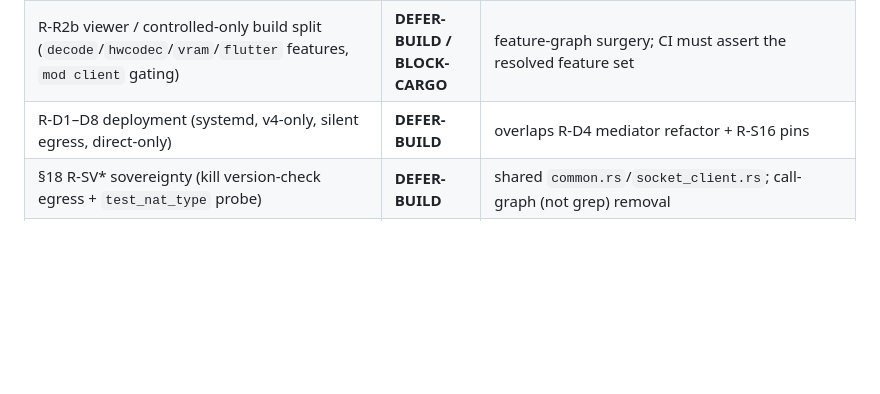
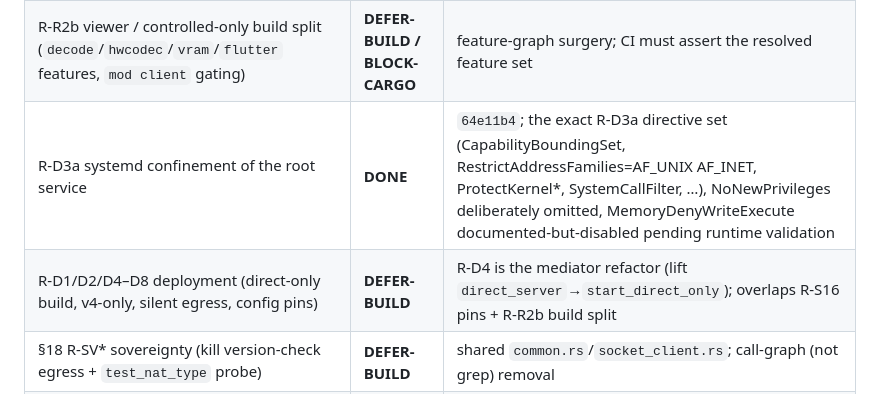
Before and after one commit to BigBIueWhale/rustdesk_fork, a Markdown page: HARDENING_STATUS.md, the part around the change. Rendered like a GitHub page; blank space fills up the shorter version.

Commit message:
HARDENING_STATUS: R-D3a systemd confinement done (64e11b4)
Co-Authored-By: Claude Opus 4.8 (1M context) <noreply@anthropic.com>

```diff
--- a/HARDENING_STATUS.md
+++ b/HARDENING_STATUS.md
@@ -70,7 +70,8 @@ compile/test loop) · `BLOCK-CARGO` (needs a lockfile regen) · `RISK-SILENT`
 | R-S16 controlled-policy `PINNED_SETTINGS` funnel | **RISK-SILENT** | modifies core `config.rs` `get_option`/`is_option_can_save`; a wrong funnel is fail-open and looks fine. Mechanism understood (funnel read), deferred for verification |
 | R-S2 FSM collapse · R-S5 `set_raw` seal · R-S9 PRS-at-rest · R-S10 limiter re-key · R-S13 initiator bar · R-S17 host-key pin · R-S18 OS-credential delete | **DEFER-BUILD** | all PAKE-downstream or core-logic |
 | R-R2b viewer / controlled-only build split (`decode`/`hwcodec`/`vram`/`flutter` features, `mod client` gating) | **DEFER-BUILD / BLOCK-CARGO** | feature-graph surgery; CI must assert the resolved feature set |
-| R-D1–D8 deployment (systemd, v4-only, silent egress, direct-only) | **DEFER-BUILD** | overlaps R-D4 mediator refactor + R-S16 pins |
+| R-D3a systemd confinement of the root service | **DONE** | `64e11b4`; the exact R-D3a directive set (CapabilityBoundingSet, RestrictAddressFamilies=AF_UNIX AF_INET, ProtectKernel*, SystemCallFilter, …), NoNewPrivileges deliberately omitted, MemoryDenyWriteExecute documented-but-disabled pending runtime validation |
+| R-D1/D2/D4–D8 deployment (direct-only build, v4-only, silent egress, config pins) | **DEFER-BUILD** | R-D4 is the mediator refactor (lift `direct_server`→`start_direct_only`); overlaps R-S16 pins + R-R2b build split |
 | §18 R-SV* sovereignty (kill version-check egress + `test_nat_type` probe) | **DEFER-BUILD** | shared `common.rs`/`socket_client.rs`; call-graph (not grep) removal |
 | §19 R-G* GUI/UX conformance (remove selectors/toggles/dead assets/links the core no longer honors) | **TODO** | partly unblocked by the deep-link work; large Dart sweep |
 | R-R3 dependency audit (Appendix D bumps) | **BLOCK-CARGO** | every fix is a lockfile change |
```
